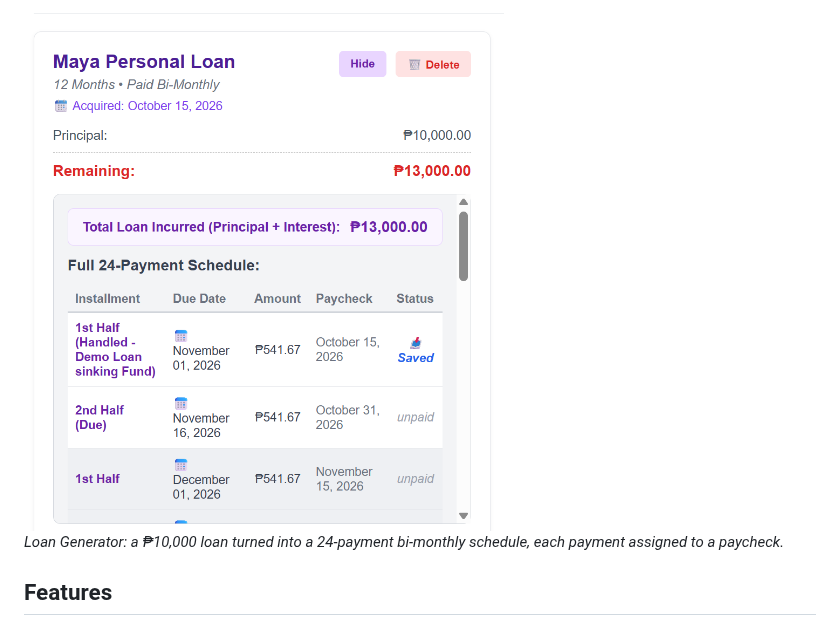
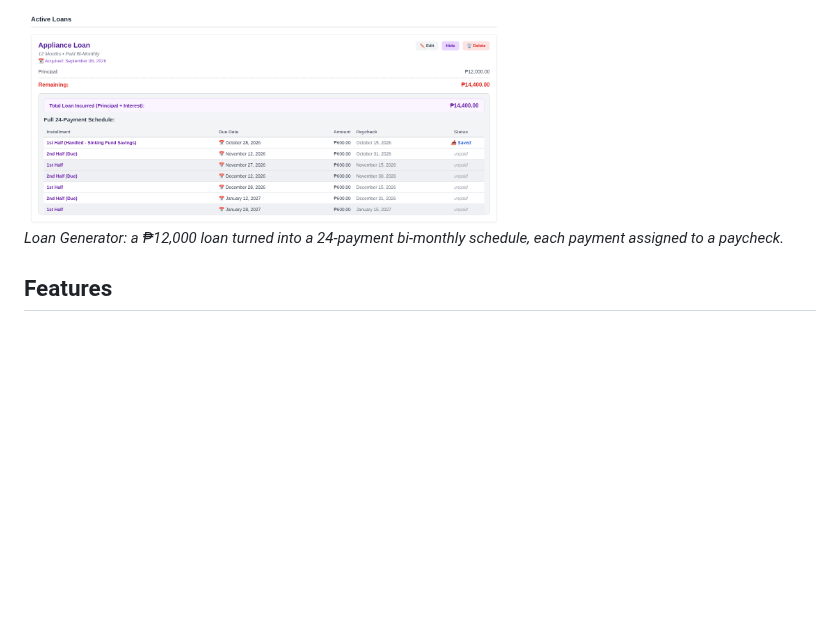
Before and after one commit to rikkirc/budget-app, a Markdown page: README.md, the part around one of its changes. Rendered like a GitHub page; pictures changed too: docs/screenshots/desktop-loan.png; blank space fills up the shorter version.

```diff
--- a/README.md
+++ b/README.md
@@ -25,7 +25,7 @@ The same demo vault on the desktop and on an Android phone, kept in step by live
 
 <img src="docs/screenshots/desktop-loan.png" alt="Loan Generator: a 12-month loan with its full bi-monthly payment schedule" width="480">
 
-*Loan Generator: a ₱10,000 loan turned into a 24-payment bi-monthly schedule, each payment assigned to a paycheck.*
+*Loan Generator: a ₱12,000 loan turned into a 24-payment bi-monthly schedule, each payment assigned to a paycheck.*
 
 ## Features
 
```
Also changed, not shown: other parts of README.md (+6 -6 lines), PROGRESS.md (+6 -2 lines), docs/screenshots/desktop-budget-summary.png (deleted), docs/screenshots/desktop-budget.png (added), docs/screenshots/desktop-dashboard.png, docs/screenshots/phone-dashboard.jpg (deleted), docs/screenshots/phone-dashboard.png (added).
